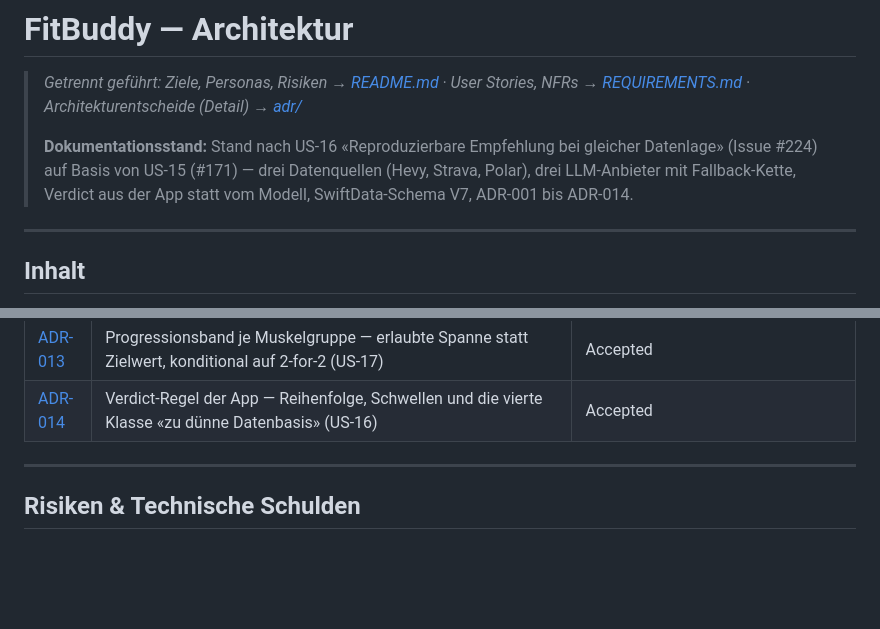
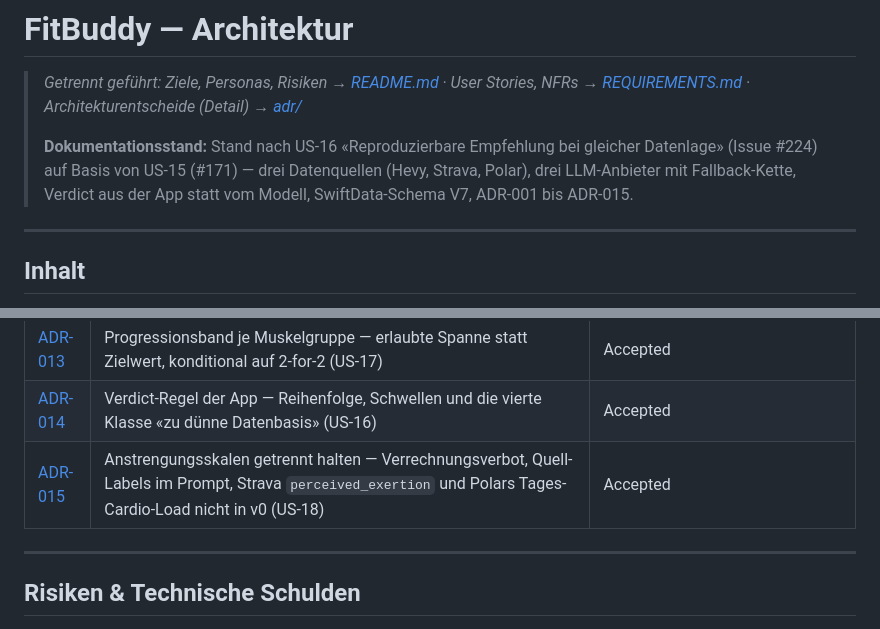
Before and after one commit to fitbuddies-cas/fitbuddy, a Markdown page: docs/ARCHITECTURE.md, 2 parts joined by grey strips. Rendered like a GitHub page; blank space fills up the shorter version.

```diff
--- a/docs/ARCHITECTURE.md
+++ b/docs/ARCHITECTURE.md
@@ -2,7 +2,7 @@
 
 > *Getrennt geführt: Ziele, Personas, Risiken → [README.md](../README.md) · User Stories, NFRs → [REQUIREMENTS.md](REQUIREMENTS.md) · Architekturentscheide (Detail) → [adr/](adr/)*
 >
-> **Dokumentationsstand:** Stand nach US-16 «Reproduzierbare Empfehlung bei gleicher Datenlage» (Issue #224) auf Basis von US-15 (#171) — drei Datenquellen (Hevy, Strava, Polar), drei LLM-Anbieter mit Fallback-Kette, Verdict aus der App statt vom Modell, SwiftData-Schema V7, ADR-001 bis ADR-014.
+> **Dokumentationsstand:** Stand nach US-16 «Reproduzierbare Empfehlung bei gleicher Datenlage» (Issue #224) auf Basis von US-15 (#171) — drei Datenquellen (Hevy, Strava, Polar), drei LLM-Anbieter mit Fallback-Kette, Verdict aus der App statt vom Modell, SwiftData-Schema V7, ADR-001 bis ADR-015.
 
 ---
 
@@ -457,6 +457,7 @@ Alle asynchronen Zugriffe folgen drei fixen Ausführungskontexten — gilt schic
 | [ADR-012](adr/ADR-012-activitykind-und-cardiometrics.md) | `ActivityKind` und `CardioMetrics` — normalisierte Sportart und ein Kennzahlen-Block für alle Quellen, persistiert in Schema V5 | Accepted |
 | [ADR-013](adr/ADR-013-progressionsband-je-muskelgruppe.md) | Progressionsband je Muskelgruppe — erlaubte Spanne statt Zielwert, konditional auf 2-for-2 (US-17) | Accepted |
 | [ADR-014](adr/ADR-014-verdict-regel-der-app.md) | Verdict-Regel der App — Reihenfolge, Schwellen und die vierte Klasse «zu dünne Datenbasis» (US-16) | Accepted |
+| [ADR-015](adr/ADR-015-anstrengungsskalen-getrennt.md) | Anstrengungsskalen getrennt halten — Verrechnungsverbot, Quell-Labels im Prompt, Strava `perceived_exertion` und Polars Tages-Cardio-Load nicht in v0 (US-18) | Accepted |
 
 ---
 
```
Also changed, not shown: docs/REQUIREMENTS.md (+1 -1 lines), docs/adr/ADR-015-anstrengungsskalen-getrennt.md (added, +157 -0 lines).
